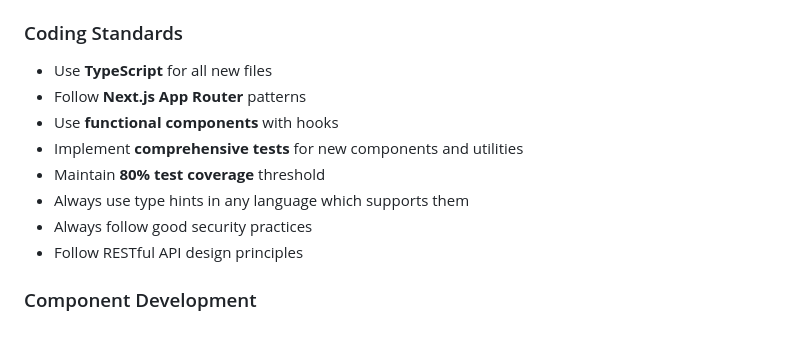
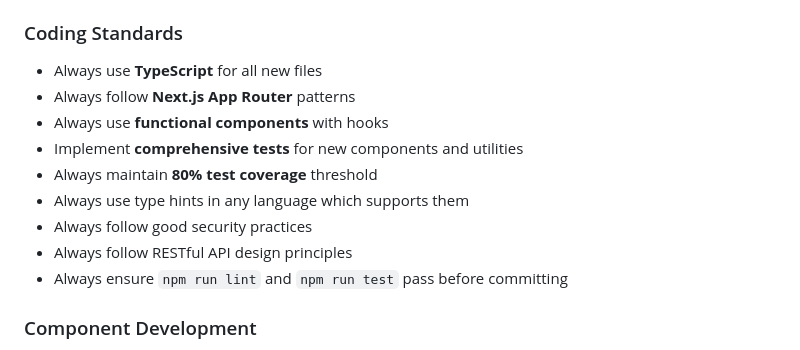
Before and after one commit to gscottqueen/inaura-studios, a Markdown page: .github/copilot-instructions.md, the part around the change. GitHub-like rendering.

Commit message:
feat: enhance coding standards with consistent guidelines for TypeScript, testing, and security practices

```diff
--- a/.github/copilot-instructions.md
+++ b/.github/copilot-instructions.md
@@ -75,14 +75,15 @@ src/
 - `npm run lint` - Run ESLint
 
 ### Coding Standards
-- Use **TypeScript** for all new files
-- Follow **Next.js App Router** patterns
-- Use **functional components** with hooks
+- Always use **TypeScript** for all new files
+- Always follow **Next.js App Router** patterns
+- Always use **functional components** with hooks
 - Implement **comprehensive tests** for new components and utilities
-- Maintain **80% test coverage** threshold
+- Always maintain **80% test coverage** threshold
 - Always use type hints in any language which supports them
 - Always follow good security practices
-- Follow RESTful API design principles
+- Always follow RESTful API design principles
+- Always ensure `npm run lint` and `npm run test` pass before committing
 
 ### Component Development
 - Place reusable UI components in `src/components/ui/` following Shadcn/ui patterns
```
